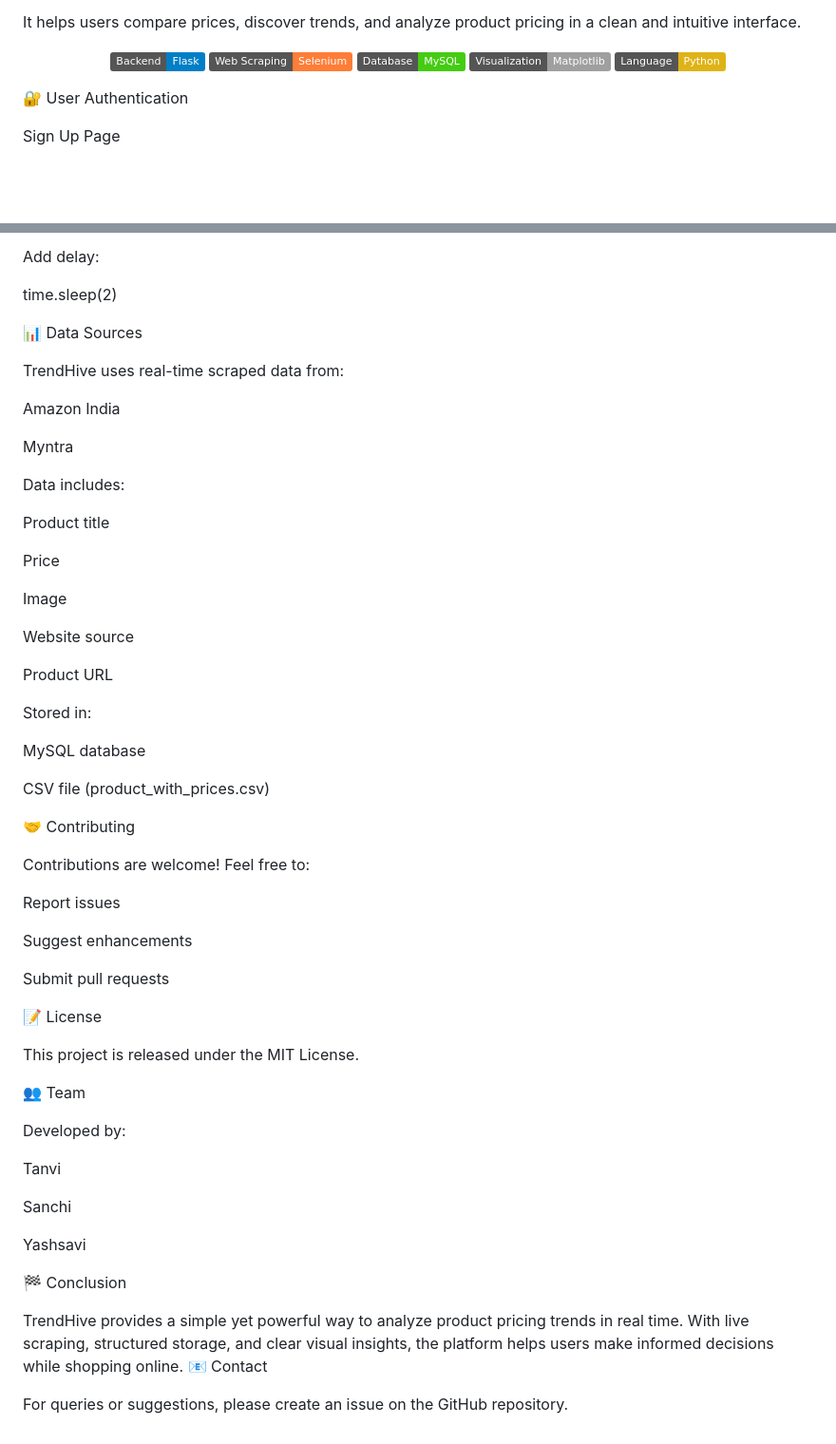
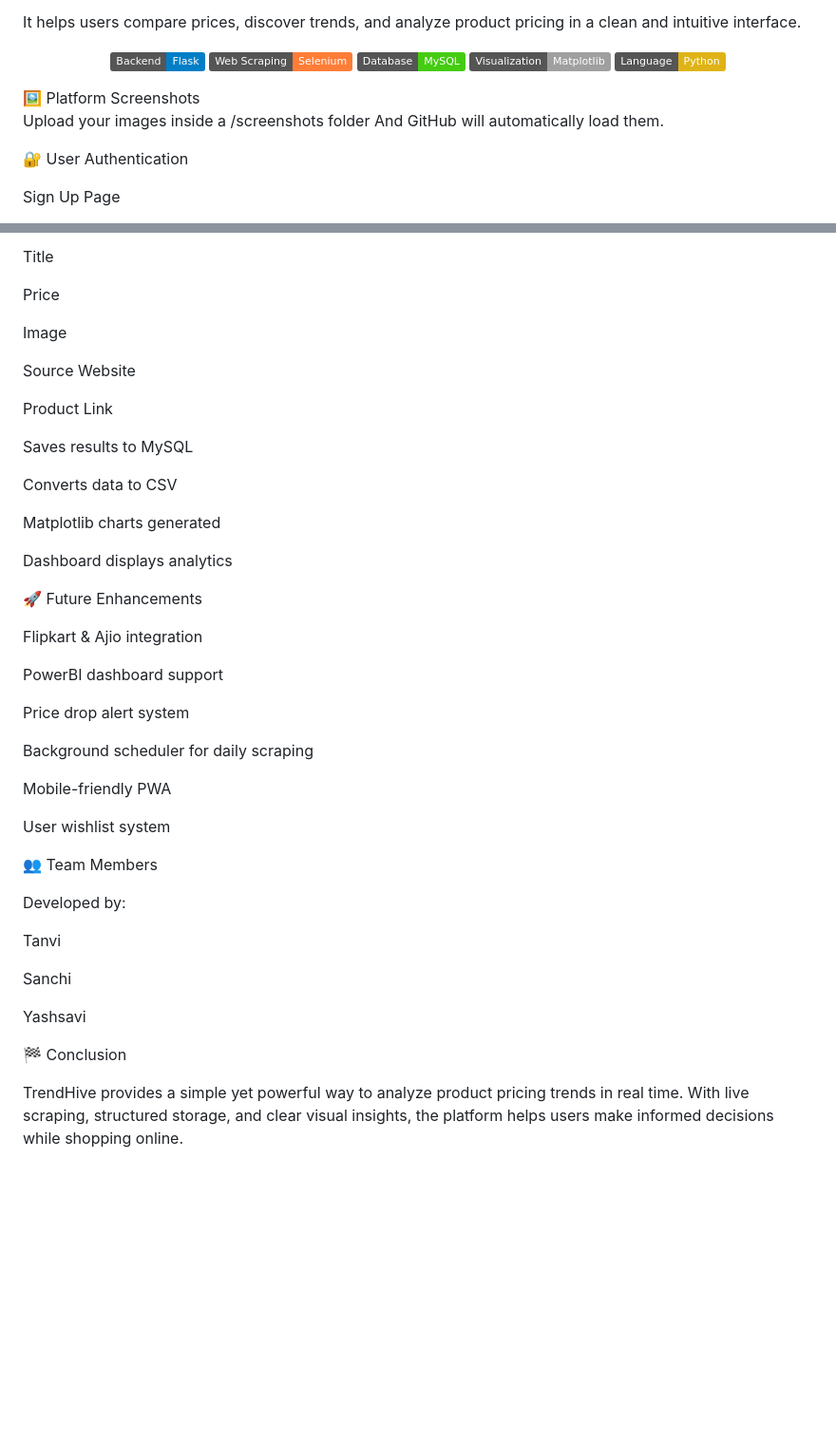
Before and after one commit to Tanvi166/trendhive, a Markdown page: README.md, 2 parts joined by grey strips. Shown: that part at 95% size. Rendered like a GitHub page; badges without logos; blank space fills up the shorter version.

```diff
--- a/README.md
+++ b/README.md
@@ -5,7 +5,10 @@ TrendHive is a real-time price comparison and analytics platform that scrapes pr
 It helps users compare prices, discover trends, and analyze product pricing in a clean and intuitive interface.
 
 <p align="center"> <img src="https://img.shields.io/badge/Backend-Flask-blue" /> <img src="https://img.shields.io/badge/Web%20Scraping-Selenium-orange" /> <img src="https://img.shields.io/badge/Database-MySQL-success" /> <img src="https://img.shields.io/badge/Visualization-Matplotlib-lightgrey" /> <img src="https://img.shields.io/badge/Language-Python-yellow" /> </p>
+🖼️ Platform Screenshots
 
+Upload your images inside a /screenshots folder
+And GitHub will automatically load them.
 
 🔐 User Authentication
 
@@ -282,49 +131,36 @@ Fix: Update XPaths or CSS selectors in scraper.py.
-Add delay:
-
-time.sleep(2)
-
-📊 Data Sources
-
-TrendHive uses real-time scraped data from:
-
-Amazon India
-
-Myntra
-
-Data includes:
-
-Product title
+Title
 
 Price
 
 Image
 
-Website source
+Source Website
 
-Product URL
+Product Link
 
-Stored in:
+Saves results to MySQL
 
-MySQL database
+Converts data to CSV
 
-CSV file (product_with_prices.csv)
+Matplotlib charts generated
 
-🤝 Contributing
+Dashboard displays analytics
 
-Contributions are welcome!
-Feel free to:
+🚀 Future Enhancements
 
-Report issues
+Flipkart & Ajio integration
 
-Suggest enhancements
+PowerBI dashboard support
 
-Submit pull requests
+Price drop alert system
 
-📝 License
+Background scheduler for daily scraping
 
-This project is released under the MIT License.
+Mobile-friendly PWA
 
-👥 Team
+User wishlist system
+
+👥 Team Members
 
 Developed by:
 
@@ -338,6 +174,3 @@ Yashsavi
 
 TrendHive provides a simple yet powerful way to analyze product pricing trends in real time.
 With live scraping, structured storage, and clear visual insights, the platform helps users make informed decisions while shopping online.
-📧 Contact
-
-For queries or suggestions, please create an issue on the GitHub repository.
```
Also changed, not shown: other parts of README.md (+20 -174 lines).
